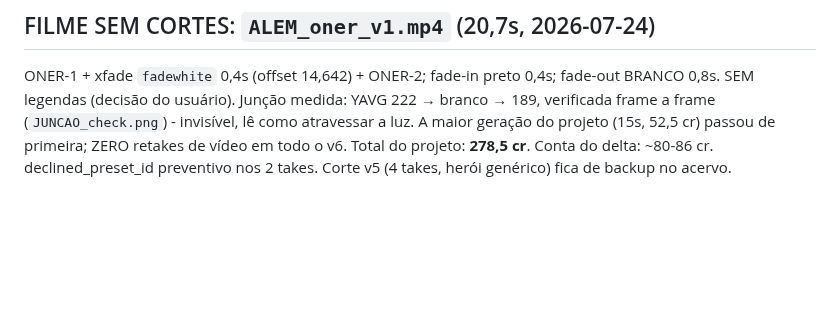
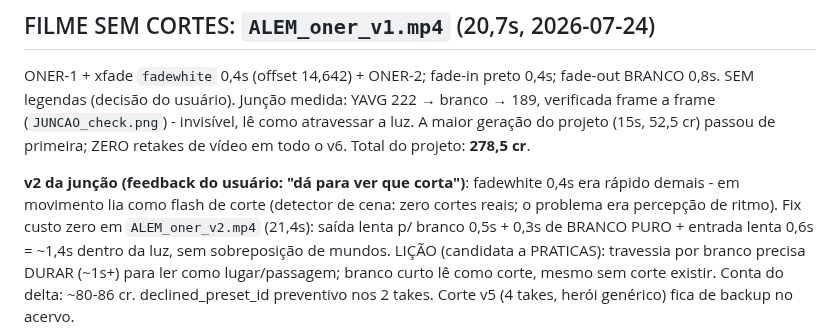
Before and after one commit to DCCA/higgs-workbench, a Markdown page: alem/BIBLIA.md, the part around the change. GitHub-like rendering; blank space fills up the shorter version.

Commit message:
ALEM: junca v2 - travessia longa pelo branco (fix de percepcao de corte)

```diff
--- a/alem/BIBLIA.md
+++ b/alem/BIBLIA.md
@@ -143,6 +143,14 @@ fade-out BRANCO 0,8s. SEM legendas (decisão do usuário). Junção medida: YAVG
 222 → branco → 189, verificada frame a frame (`JUNCAO_check.png`) - invisível,
 lê como atravessar a luz. A maior geração do projeto (15s, 52,5 cr) passou de
 primeira; ZERO retakes de vídeo em todo o v6. Total do projeto: **278,5 cr**.
+
+**v2 da junção (feedback do usuário: "dá para ver que corta")**: fadewhite 0,4s
+era rápido demais - em movimento lia como flash de corte (detector de cena: zero
+cortes reais; o problema era percepção de ritmo). Fix custo zero em
+`ALEM_oner_v2.mp4` (21,4s): saída lenta p/ branco 0,5s + 0,3s de BRANCO PURO +
+entrada lenta 0,6s = ~1,4s dentro da luz, sem sobreposição de mundos.
+LIÇÃO (candidata a PRATICAS): travessia por branco precisa DURAR (~1s+) para ler
+como lugar/passagem; branco curto lê como corte, mesmo sem corte existir.
 Conta do delta: ~80-86 cr. declined_preset_id preventivo nos 2 takes.
 Corte v5 (4 takes, herói genérico) fica de backup no acervo.
 
```
